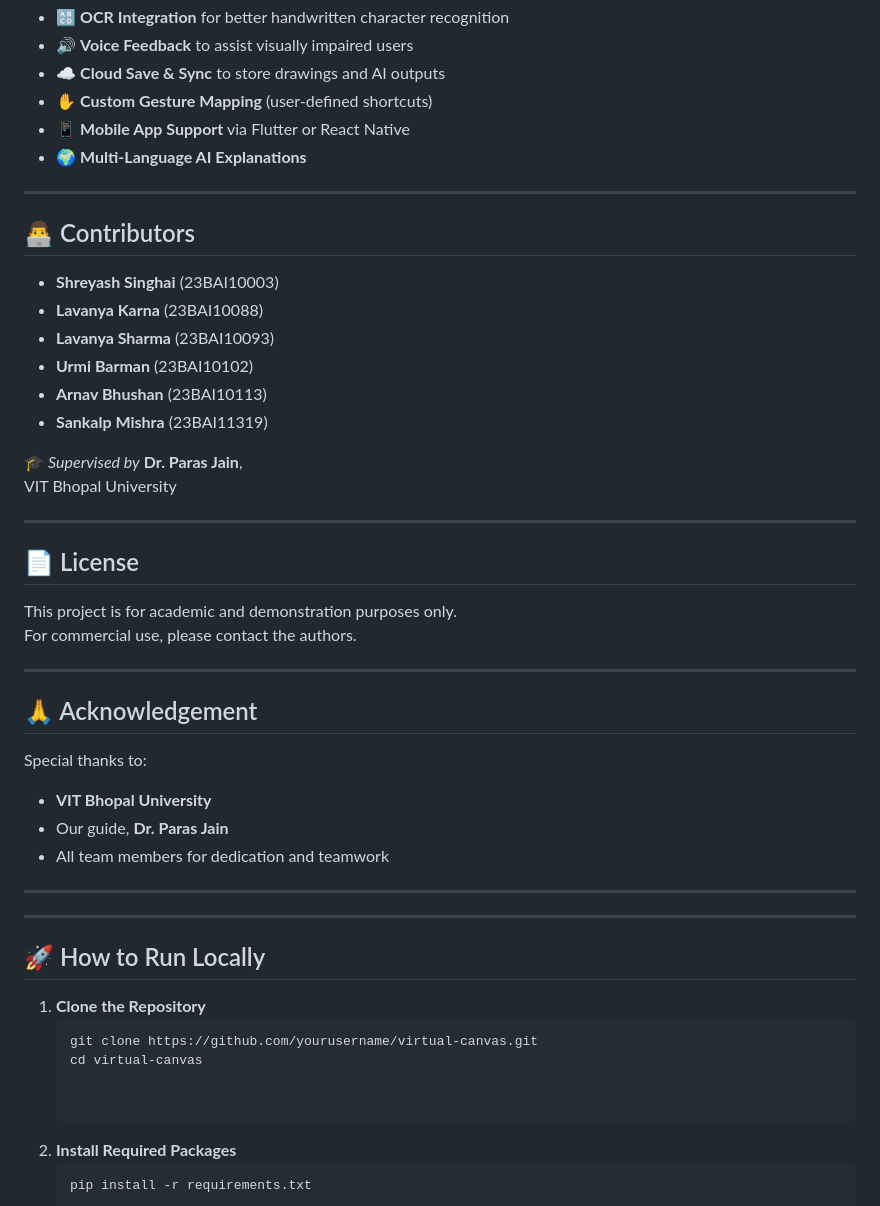
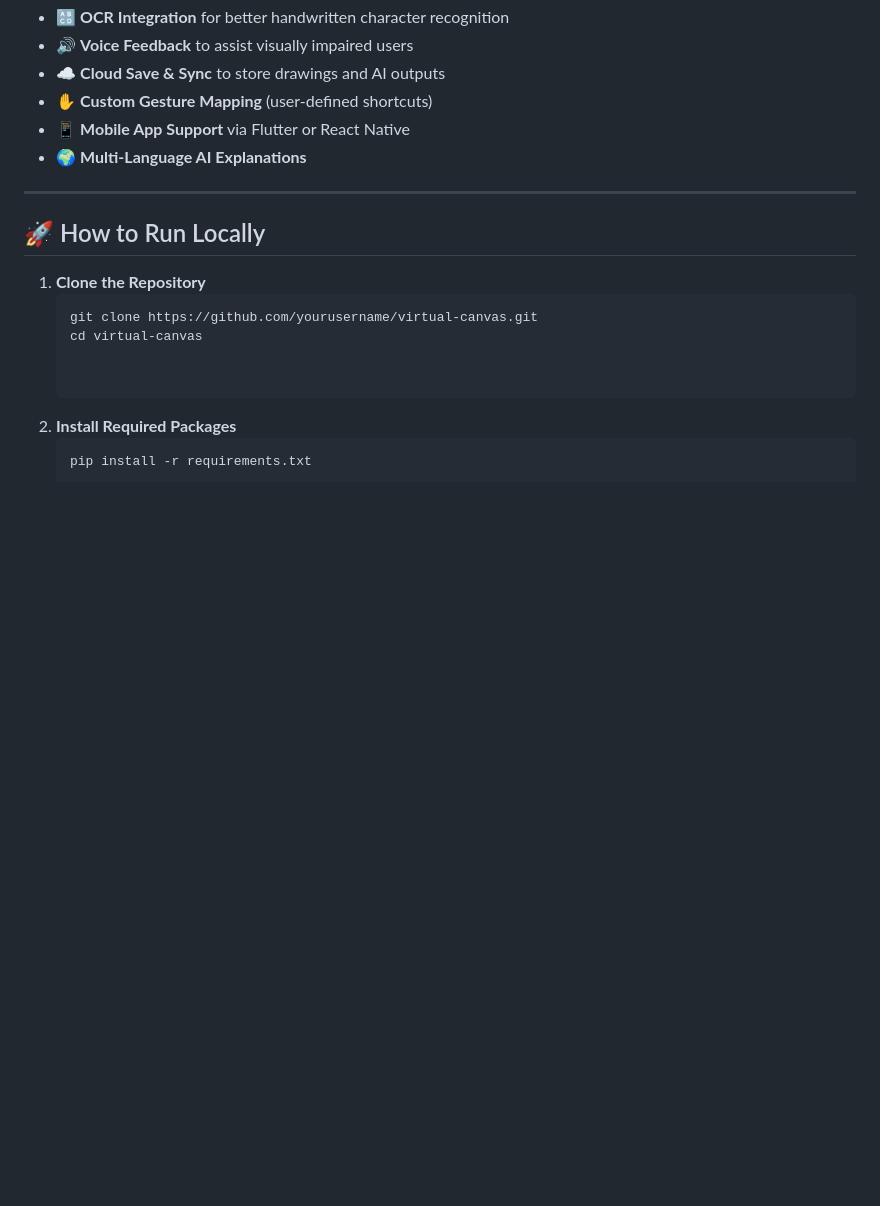
Before and after one commit to ArnavBh5280/Virtual-Drawing-Canvas, a Markdown page: README.md, the part around one of its changes. Rendered like a GitHub page; blank space fills up the shorter version.

```diff
--- a/README.md
+++ b/README.md
@@ -87,38 +87,6 @@ It blends **Computer Vision**, **MediaPipe Hand Tracking**, and **Generative AI
 
 ---
 
-## 👨‍💻 Contributors
-
-- **Shreyash Singhai** (23BAI10003)
-- **Lavanya Karna** (23BAI10088)
-- **Lavanya Sharma** (23BAI10093)
-- **Urmi Barman** (23BAI10102)
-- **Arnav Bhushan** (23BAI10113)
-- **Sankalp Mishra** (23BAI11319)
-
-🎓 *Supervised by* **Dr. Paras Jain**,
-VIT Bhopal University
-
----
-
-## 📄 License
-
-This project is for academic and demonstration purposes only.
-For commercial use, please contact the authors.
-
----
-
-## 🙏 Acknowledgement
-
-Special thanks to:
-
-- **VIT Bhopal University**
-- Our guide, **Dr. Paras Jain**
-- All team members for dedication and teamwork
-
----
----
-
 ## 🚀 How to Run Locally
 
 1. **Clone the Repository**
```
Also changed, not shown: other parts of README.md (+0 -59 lines).
